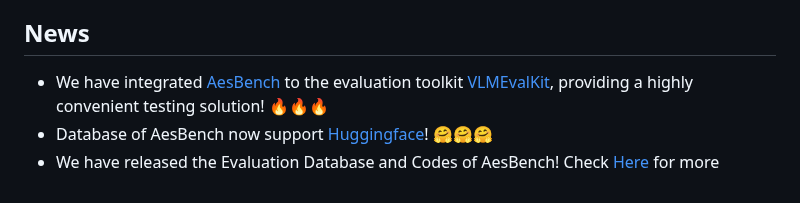
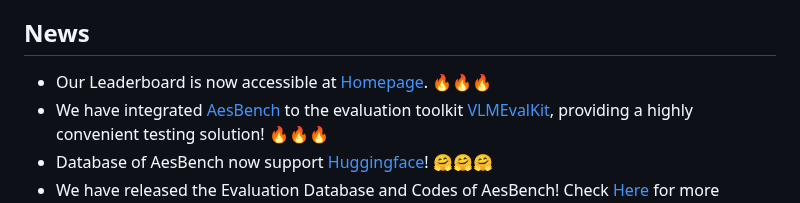
Before and after one commit to yipoh/AesBench, a Markdown page: README.md, the part around the change. Rendered like a GitHub page.

```diff
--- a/README.md
+++ b/README.md
@@ -30,6 +30,7 @@ _Can your MLLM understand the highly abstract image aesthetics like humans? Come
 
 
 ## News
+- Our Leaderboard is now accessible at [Homepage](https://aesbench.github.io/). 🔥🔥🔥
 - We have integrated [AesBench](https://aesbench.github.io/) to the evaluation toolkit [VLMEvalKit](https://github.com/open-compass/VLMEvalKit), providing a highly convenient testing solution! 🔥🔥🔥
 - Database of AesBench now support [Huggingface](https://huggingface.co/datasets/qyuan/EAPD_release)! 🤗🤗🤗
 - We have released the Evaluation Database and Codes of AesBench! Check [Here](https://github.com/yipoh/AesBench/tree/main/data_release) for more details.  🚩🚩🚩
```
